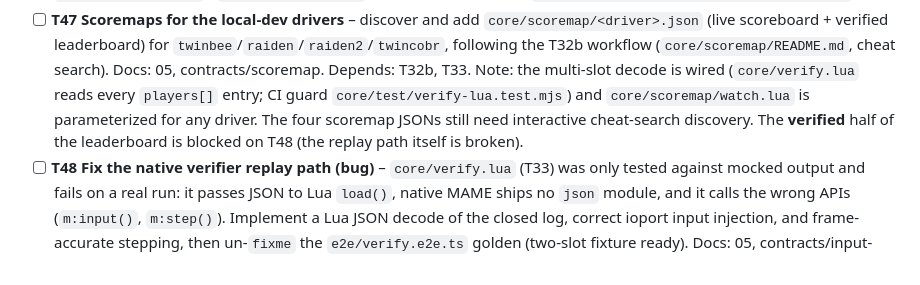
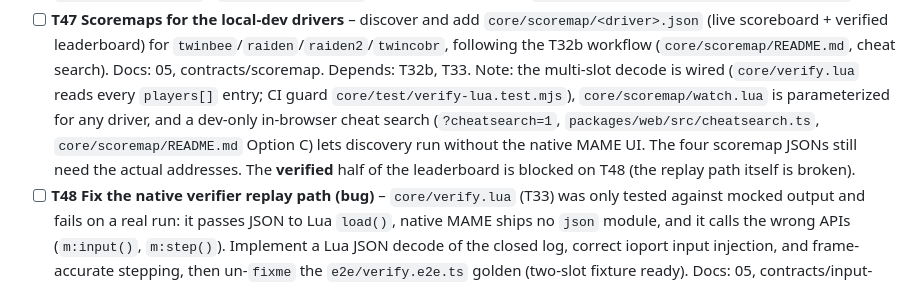
Before and after one commit to abe87654321/web-mame-arcade, a Markdown page: docs/tasks/README.md, the part around the change. Rendered like a GitHub page.

```diff
--- a/docs/tasks/README.md
+++ b/docs/tasks/README.md
@@ -90,9 +90,10 @@ Each task: read the listed docs only, plan first (Plan agent), then build, then
   (live scoreboard + verified leaderboard) for `twinbee`/`raiden`/`raiden2`/`twincobr`, following the
   T32b workflow (`core/scoremap/README.md`, cheat search). Docs: 05, contracts/scoremap. Depends: T32b, T33.
   Note: the multi-slot decode is wired (`core/verify.lua` reads every `players[]` entry; CI guard
-  `core/test/verify-lua.test.mjs`) and `core/scoremap/watch.lua` is parameterized for any driver. The four
-  scoremap JSONs still need interactive cheat-search discovery. The **verified** half of the leaderboard is
-  blocked on T48 (the replay path itself is broken).
+  `core/test/verify-lua.test.mjs`), `core/scoremap/watch.lua` is parameterized for any driver, and a dev-only
+  in-browser cheat search (`?cheatsearch=1`, `packages/web/src/cheatsearch.ts`, `core/scoremap/README.md`
+  Option C) lets discovery run without the native MAME UI. The four scoremap JSONs still need the actual
+  addresses. The **verified** half of the leaderboard is blocked on T48 (the replay path itself is broken).
 - [ ] **T48 Fix the native verifier replay path (bug)** – `core/verify.lua` (T33) was only tested against
   mocked output and fails on a real run: it passes JSON to Lua `load()`, native MAME ships no `json` module,
   and it calls the wrong APIs (`m:input()`, `m:step()`). Implement a Lua JSON decode of the closed log,
```
Also changed, not shown: core/scoremap/README.md (+28 -0 lines).
